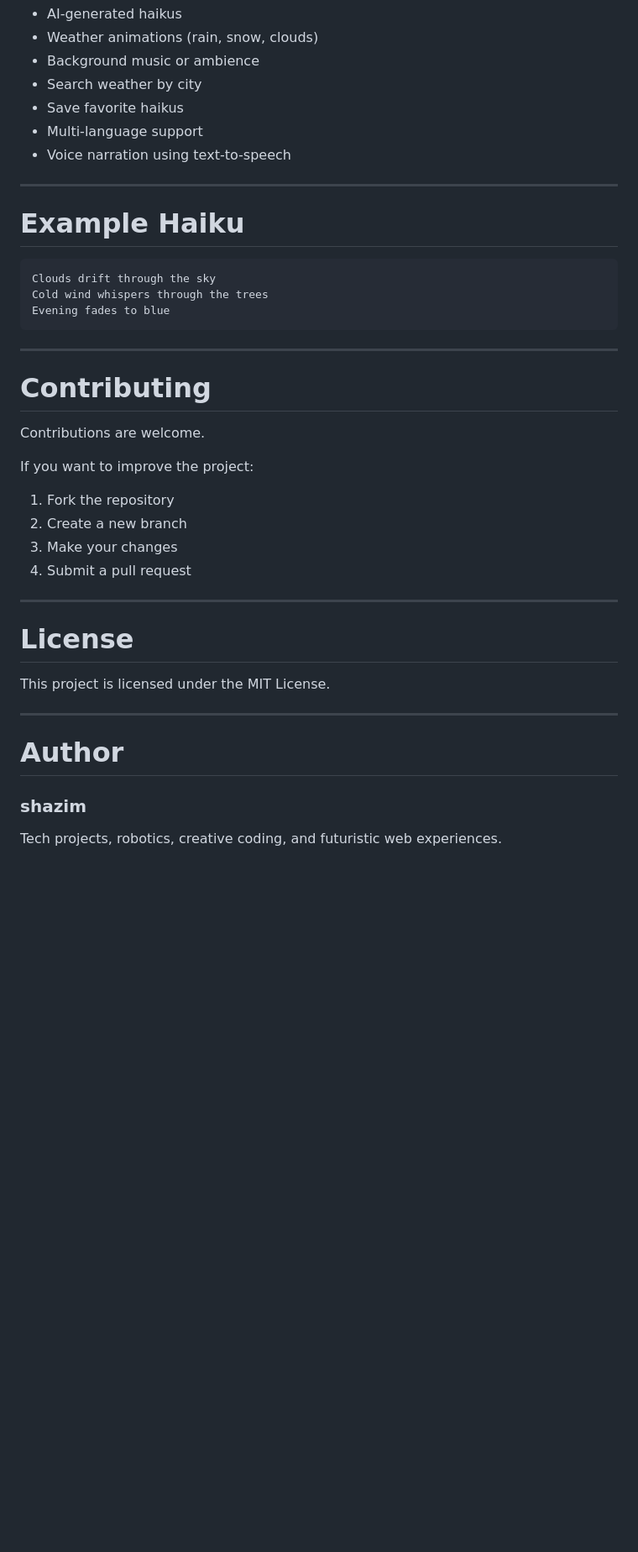
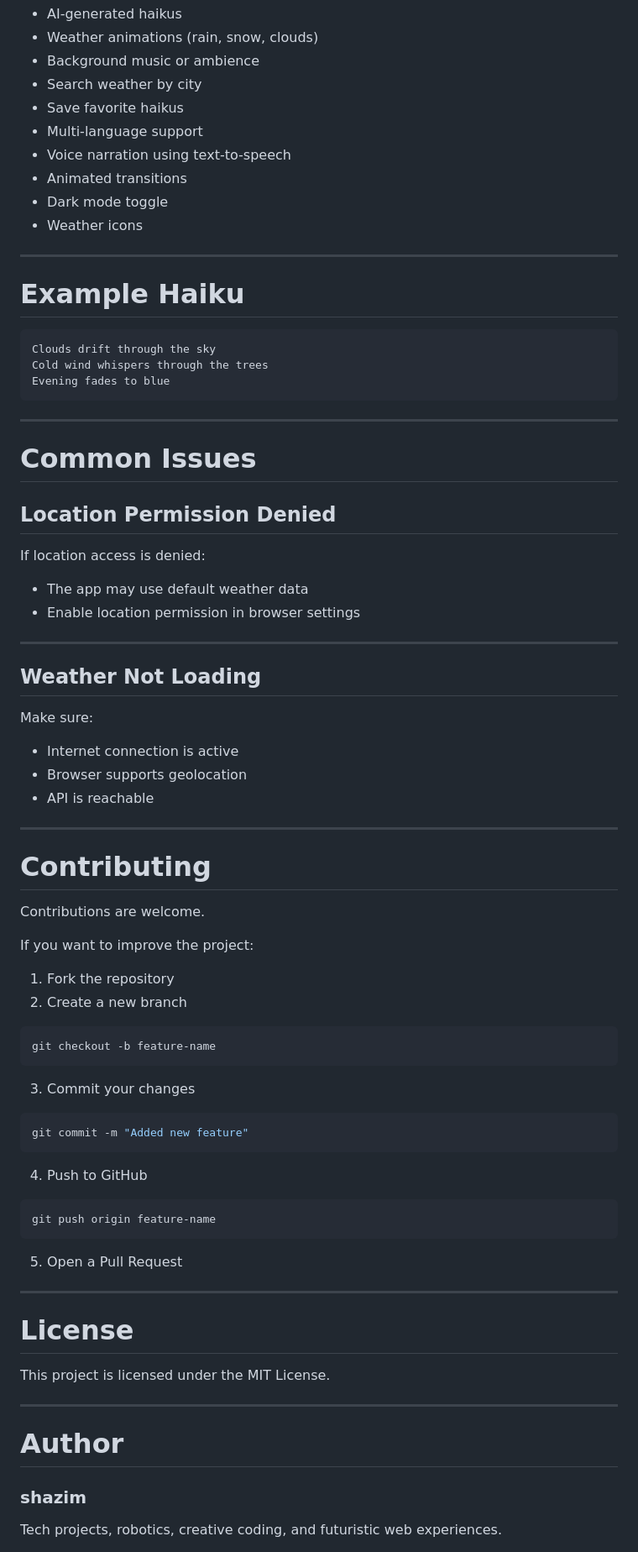
Before and after one commit to shazim-otp/weather-haiku, a Markdown page: README.md, the part around one of its changes. Shown at 84% size. GitHub-like rendering; blank space fills up the shorter version.

````diff
--- a/README.md
+++ b/README.md
@@ -171,16 +256,38 @@ Some ideas for future updates:
 - Save favorite haikus
 - Multi-language support
 - Voice narration using text-to-speech
+- Animated transitions
+- Dark mode toggle
+- Weather icons
 
 ---
 
-#  Example Haiku
+# Example Haiku
 
 ```text
 Clouds drift through the sky
 Cold wind whispers through the trees
 Evening fades to blue
 ```
+
+---
+
+# Common Issues
+
+## Location Permission Denied
+
+If location access is denied:
+- The app may use default weather data
+- Enable location permission in browser settings
+
+---
+
+## Weather Not Loading
+
+Make sure:
+- Internet connection is active
+- Browser supports geolocation
+- API is reachable
 
 ---
 
@@ -192,8 +299,24 @@ If you want to improve the project:
 
 1. Fork the repository
 2. Create a new branch
-3. Make your changes
-4. Submit a pull request
+
+```bash
+git checkout -b feature-name
+```
+
+3. Commit your changes
+
+```bash
+git commit -m "Added new feature"
+```
+
+4. Push to GitHub
+
+```bash
+git push origin feature-name
+```
+
+5. Open a Pull Request
 
 ---
 
@@ -203,7 +326,7 @@ This project is licensed under the MIT License.
 
 ---
 
-#  Author
+# Author
 
 ### shazim
 
````
Also changed, not shown: other parts of README.md (+126 -37 lines).
